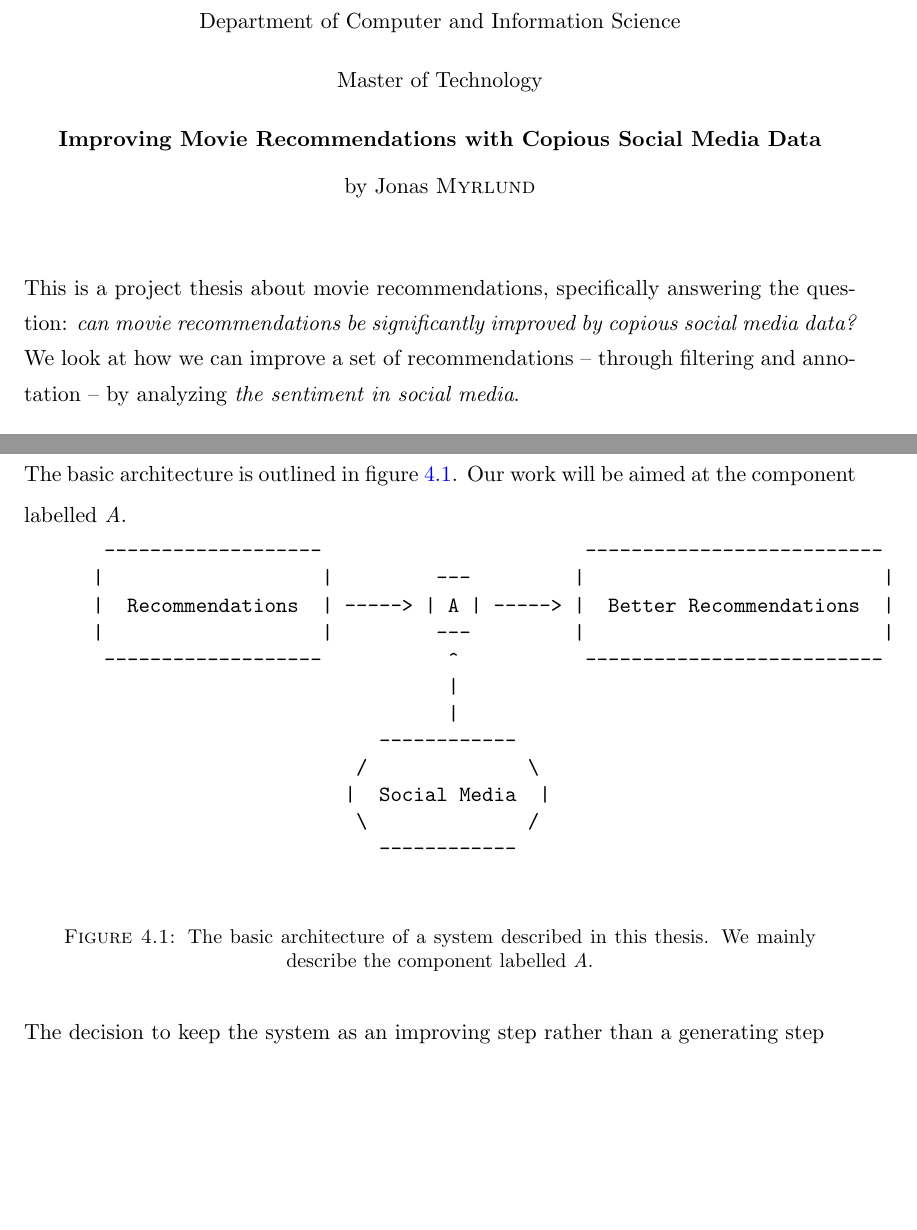
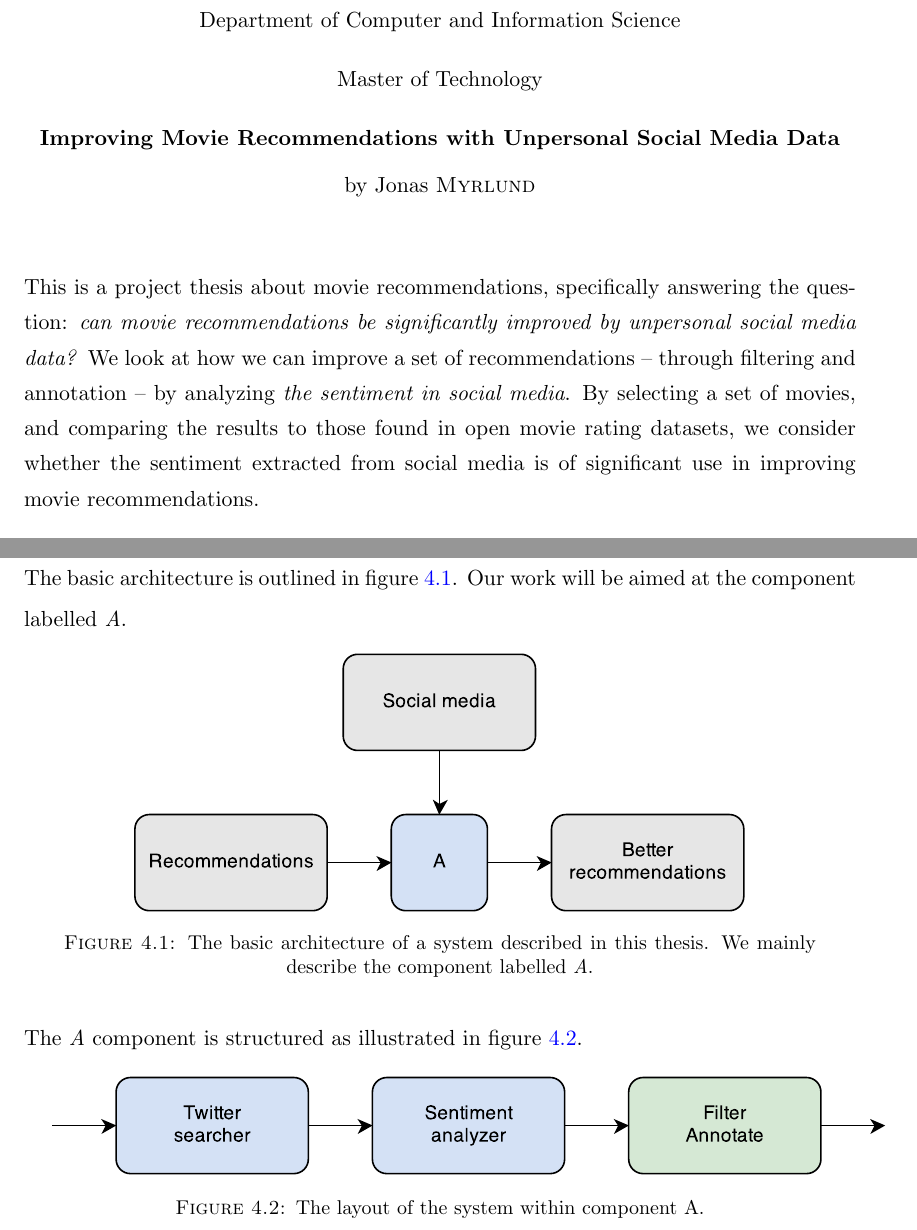
Before and after one commit to myrlund/project-thesis, a LaTeX thesis (paper/main.tex, which reads paper/Chapters/Chapter4.tex, paper/Thesis.cls): two parts of pages 2 and 16 of 23, joined at a grey line, cut so that both start at the same text, the shorter picture padded with empty space. The pictures show the PDF file paper/main.pdf that the author committed with the source.

Commit message:
Using real figures for design part.

```diff
--- a/paper/Chapters/Chapter4.tex
+++ b/paper/Chapters/Chapter4.tex
@@ -18,22 +18,16 @@
 
 \begin{figure}[h]
   \centering
-    \begin{verbatim}
-       -------------------                       --------------------------
-      |                   |         ---         |                          |
-      |  Recommendations  | -----> | A | -----> |  Better Recommendations  |
-      |                   |         ---         |                          |
-       -------------------           ^           --------------------------
-                                     |
-                                     |
-                               ------------
-                             /              \
-                            |  Social Media  |
-                             \              /
-                               ------------
-    \end{verbatim}
+    \includegraphics{Figures/01-high-level-architecture}
   \caption{The basic architecture of a system described in this thesis. We mainly describe the component labelled \emph{A}.}
   \label{fig:1_basic_architecture}
 \end{figure}
 
-The decision to keep the system as an improving step rather than a generating step
+The \emph{A} component is structured as illustrated in figure~\ref{fig:2_component_architecture}.
+
+\begin{figure}[h]
+  \centering
+    \includegraphics{Figures/02-component-layout}
+  \caption{The layout of the system within component A.}
+  \label{fig:2_component_architecture}
+\end{figure}
--- a/paper/Thesis.cls
+++ b/paper/Thesis.cls
@@ -182,9 +182,9 @@
 %	defined as \examname above so you cite it as \examname
 %----------------------------------------------------------------------------------------
 
-\thesistitle{Improving Movie Recommendations with Copious Social Media Data} % Your thesis title - this is used in the title and abstract
+\thesistitle{Improving Movie Recommendations with Unpersonal Social Media Data} % Your thesis title - this is used in the title and abstract
 %-------------------------------------------------
-\supervisor{Prof. Heri \textsc{Ramampiaro} \\Prof. Helge \textsc{Langseth}} % You supervisor's name - this is used in the title page
+\supervisor{Prof. Heri \textsc{Ramampiaro}} % You supervisor's name - this is used in the title page
 %-------------------------------------------------
 \examiner{} % Your examiner's name - this is not currently used anywhere in the template, cite it with \examname if you want it
 %-------------------------------------------------
--- a/paper/main.tex
+++ b/paper/main.tex
@@ -148,8 +148,9 @@
 
 \abstract{\addtocontents{toc}{\vspace{1em}} % Add a gap in the Contents, for aesthetics
 
-This is a project thesis about movie recommendations, specifically answering the question: \emph{can movie recommendations be significantly improved by copious social media data?}
+This is a project thesis about movie recommendations, specifically answering the question: \emph{can movie recommendations be significantly improved by unpersonal social media data?}
 We look at how we can improve a set of recommendations -- through filtering and annotation -- by analyzing \emph{the sentiment in social media}.
+By selecting a set of movies, and comparing the results to those found in open movie rating datasets, we consider whether the sentiment extracted from social media is of significant use in improving movie recommendations.
 
 @TODO What do we find???
 
```
Also changed, not shown: paper/Chapters/Chapter1.tex (+1 -1 lines), paper/Chapters/Chapter2.tex (+1 -1 lines), paper/Figures/01-high-level-architecture.pdf (added), paper/Figures/02-component-layout.pdf (added), paper/main.pdf, paper/main.tex (11 more changed lines).
